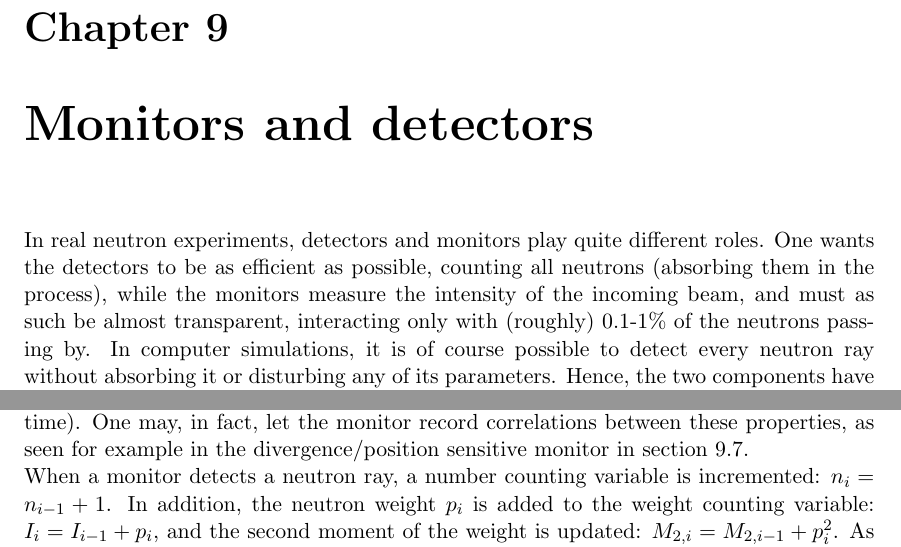
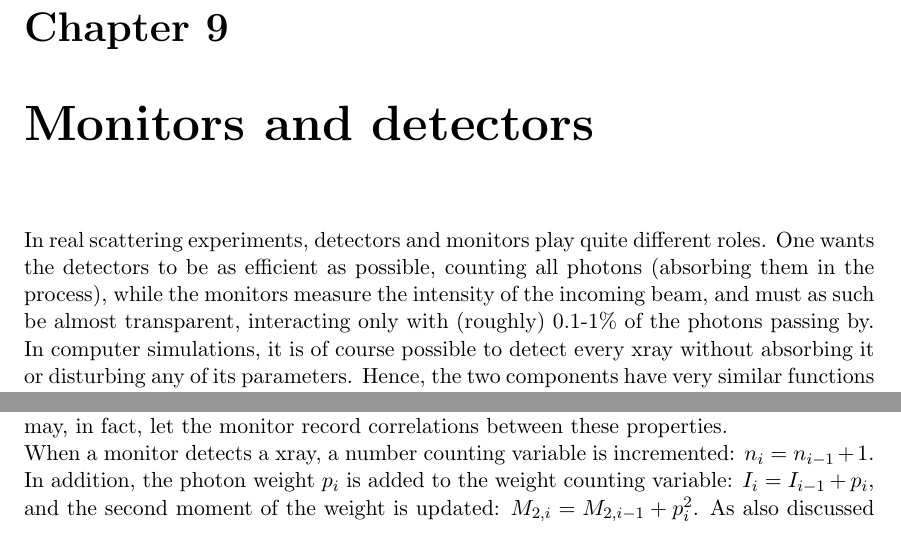
Before and after one commit to jonasstein/mcstastex, a LaTeX thesis (branches/mcxtrace_1_0/Component_manual.tex, which reads branches/mcxtrace_1_0/monitors.tex): two parts of page 110 of 154, joined at a grey line, cut so that both start at the same text. Compiled offline with LaTeX, dvips and Ghostscript.

Commit message:
converting from neutron use
git-svn-id: https://svn.mccode.org/svn/McStasTeX@261 feec88ba-9254-4c29-afb0-2c2f27bf560d

```diff
--- a/branches/mcxtrace_1_0/monitors.tex
+++ b/branches/mcxtrace_1_0/monitors.tex
@@ -2,13 +2,13 @@
 \index{Library!Components!monitors}
 \index{Monitors|textbf}
 
-In real neutron experiments, detectors and monitors play quite
+In real scattering experiments, detectors and monitors play quite
 different roles. One wants the detectors to be as efficient as
-possible, counting all neutrons (absorbing them in the process),
+possible, counting all photons (absorbing them in the process),
 while the monitors measure the intensity of the incoming beam, and must
 as such be almost transparent, interacting only with (roughly) 0.1-1\%
-of the neutrons passing by. In computer simulations, it is
-of course possible to detect every neutron ray without
+of the photons passing by. In computer simulations, it is
+of course possible to detect every xray without
 absorbing it or disturbing any of its parameters. Hence, the two components
 have very similar functions in the simulations, and we do
 not distinguish between them. For simplicity, they are from here on
@@ -20,12 +20,10 @@ that one may allow the monitor to be sensitive to any neutron property,
 as {\em e.g.} direction, energy, and divergence, in addition to what
 is found in real-world detectors (space and time). One may, in
-fact, let the monitor record correlations between these properties,
-as seen for example in the divergence/position sensitive monitor in
-section~\ref{s:divpos-monitor}.
+fact, let the monitor    record correlations between these properties.
 
-When a monitor detects a neutron ray,
+When a monitor detects a xray,
 a number counting variable is incremented: $n_i = n_{i-1}+1$.
-In addition, the neutron
+In addition, the photon
 weight $p_i$ is added to the weight counting variable:
 $I_i = I_{i-1} + p_i$,
 and the second moment of the weight is
```
Also changed, not shown: branches/mcxtrace_1_0/monitors.tex (16 more changed lines).
